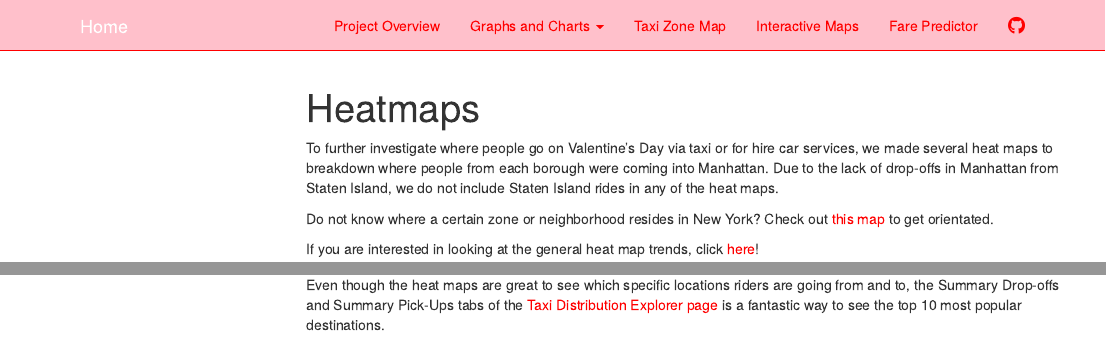
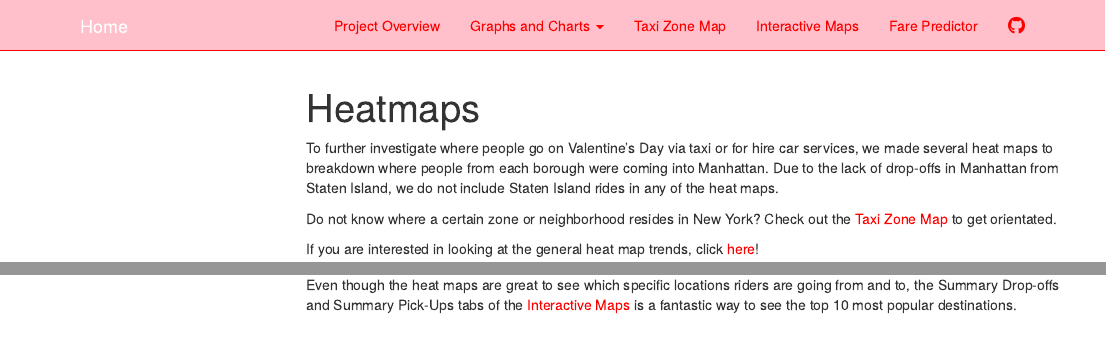
Before and after one commit to abcdefg781/ds_final_project, an R Markdown document (heatmaps.Rmd): the page in a window 1100 px wide, from its top, and a second part further down, joined at a grey line. Rendered offline with R 4.5, knitr and Pandoc, with nearby package versions; some code elsewhere in the file could not run offline; menus at the side of the page are left out.

Commit message:
editing names in Heat maps

````diff
--- a/heatmaps.Rmd
+++ b/heatmaps.Rmd
@@ -12,7 +12,7 @@ set.seed(1)
 ```
 To further investigate where people go on Valentine's Day via taxi or for hire car services, we made several heat maps to breakdown where people from each borough were coming into Manhattan. Due to the lack of drop-offs in Manhattan from Staten Island, we do not include Staten Island rides in any of the heat maps.
 
-Do not know where a certain zone or neighborhood resides in New York? Check out [this map](dashboard.html) to get orientated.
+Do not know where a certain zone or neighborhood resides in New York? Check out the [Taxi Zone Map](dashboard.html) to get orientated.
 
 If you are interested in looking at the general heat map trends, click [here](overview.html)!
 
@@ -24,7 +24,7 @@ The zones represented by the rows are the drop off locations in Manhattan, and t
 
 To see how many trips occurred between the desired locations, hover over the grid with the mouse. To zoom in on a specific area of any heat map, drag the mouse over the desired area. To highlight a specific pick-up or drop-off location, click on the desired location name.
 
-Even though the heat maps are great to see which specific locations riders are going from and to, the Summary Drop-offs and Summary Pick-Ups tabs of the [Taxi Distribution Explorer page](https://ngduong.shinyapps.io/doexplore/?fbclid=IwAR05Ib9AFD60fWIZ9bHZNYzezL7hoAzzre_chAOZ60Ig7TlzBTJCmEC3_wQ) is a fantastic way to see the top 10 most popular destinations.
+Even though the heat maps are great to see which specific locations riders are going from and to, the Summary Drop-offs and Summary Pick-Ups tabs of the [Interactive Maps](https://ngduong.shinyapps.io/doexplore/?fbclid=IwAR05Ib9AFD60fWIZ9bHZNYzezL7hoAzzre_chAOZ60Ig7TlzBTJCmEC3_wQ) is a fantastic way to see the top 10 most popular destinations.
 
 ```{r ,echo=FALSE, warning=FALSE, message=FALSE}
 transport_final = read.csv("./data/transport_final.csv")
````
